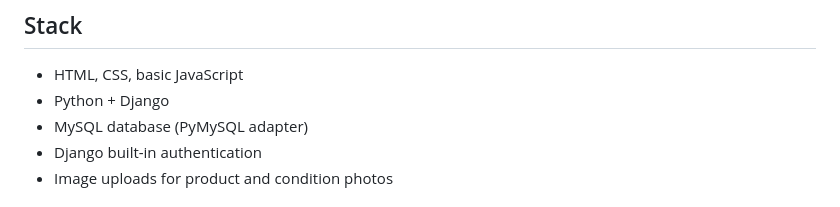
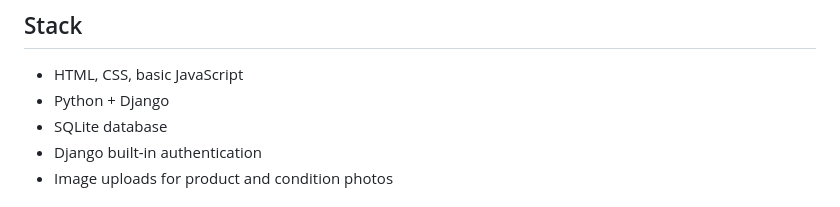
Before and after one commit to gopikakaliappan-max/NearRent, a Markdown page: README.md, the part around the change. Drawn GitHub-style.

```diff
--- a/README.md
+++ b/README.md
@@ -5,7 +5,7 @@ NearRent is a student-project starter for a hyperlocal rental marketplace. It in
 ## Stack
 - HTML, CSS, basic JavaScript
 - Python + Django
-- MySQL database (PyMySQL adapter)
+- SQLite database
 - Django built-in authentication
 - Image uploads for product and condition photos
 
```
